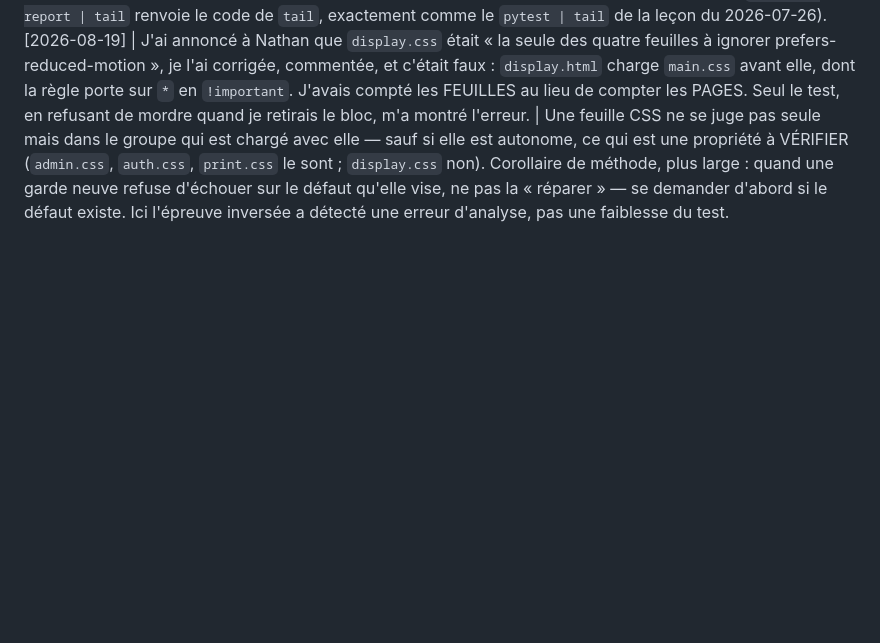
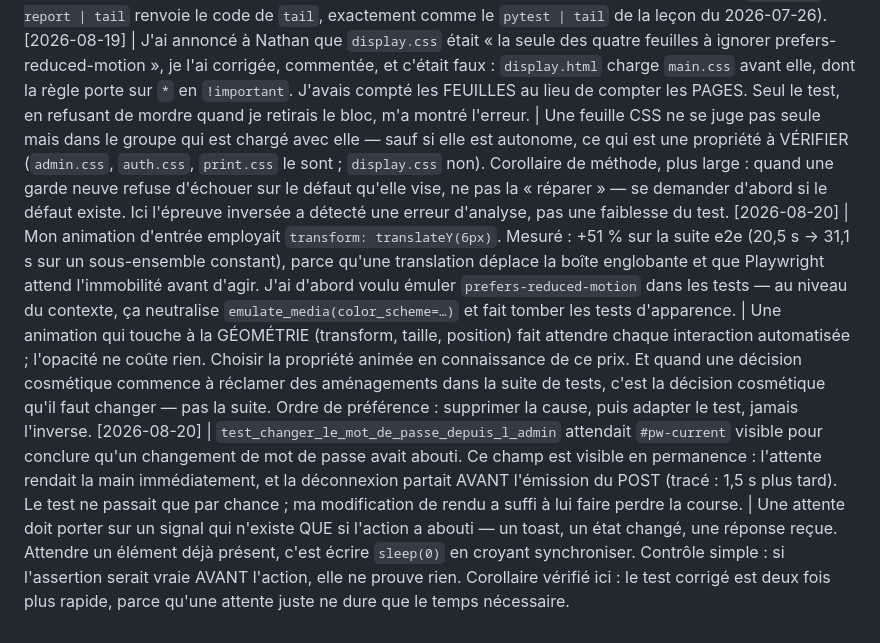
Before and after one commit to nhurstel/comroster, a Markdown page: tasks/lessons.md, the part around the change. GitHub-like rendering; blank space fills up the shorter version.

Commit message:
docs: deux leçons — le prix géométrique d'une animation, et l'attente qui ne prouve rien

```diff
--- a/tasks/lessons.md
+++ b/tasks/lessons.md
@@ -131,3 +131,5 @@ Format : `[date] | ce qui a mal tourné | règle pour l'éviter`
 [2026-08-18] | La CI a rougi sur un test e2e sans rapport avec mon lot, et Nathan a reçu l'alerte. Réflexe évité de justesse : accuser mon changement. Le refactor en cause remplaçait `datetime.timezone.utc` par `datetime.UTC`, et `UTC is timezone.utc` vaut True — même objet, aucun effet possible. La relance du seul job en échec est passée : test instable, pas régression. Cause réelle : ce fichier imposait 5 000 ms d'attente là où le reste de la suite en accorde 10 000 à 15 000, sur une chaîne comprenant un anti-rebond de 900 ms et un aller-retour HTTP. | Devant un échec de CI, établir d'abord si le changement PEUT causer l'effet (ici, une identité d'objet le réfutait en une ligne) avant de chercher où. Puis distinguer instable de cassé en relançant le job seul — c'est trois minutes contre une heure d'enquête. Et corriger l'instabilité au lieu de la relancer jusqu'au vert : un budget d'attente serré et non justifié ne teste aucune exigence écrite, il ajoute seulement une chance d'échouer. Un test qui rougit au hasard finit par ne plus être cru.
 [2026-08-19] | J'ai rapporté « couverture 89 % » pendant trois jours en lisant l'affichage de coverage, dont la précision par défaut est 0. La mesure réelle était 88,97 %. Nathan a validé un seuil à 89 sur la foi de mon chiffre : appliqué tel quel, il aurait laissé descendre jusqu'à 88,5 (coverage compare la valeur ARRONDIE), soit un demi-point de mou là où on croyait n'en laisser aucun. | Un nombre affiché n'est pas un nombre mesuré : demander la précision avant de rapporter un chiffre sur lequel quelqu'un va décider. Et pour tout seuil, vérifier CE QUI EST COMPARÉ — ici la valeur arrondie, pas la valeur réelle, ce qui inversait l'effet du réglage. Corollaire déjà connu mais réappliqué : contrôler le CODE RETOUR et non le message (`coverage report | tail` renvoie le code de `tail`, exactement comme le `pytest | tail` de la leçon du 2026-07-26).
 [2026-08-19] | J'ai annoncé à Nathan que `display.css` était « la seule des quatre feuilles à ignorer prefers-reduced-motion », je l'ai corrigée, commentée, et c'était faux : `display.html` charge `main.css` avant elle, dont la règle porte sur `*` en `!important`. J'avais compté les FEUILLES au lieu de compter les PAGES. Seul le test, en refusant de mordre quand je retirais le bloc, m'a montré l'erreur. | Une feuille CSS ne se juge pas seule mais dans le groupe qui est chargé avec elle — sauf si elle est autonome, ce qui est une propriété à VÉRIFIER (`admin.css`, `auth.css`, `print.css` le sont ; `display.css` non). Corollaire de méthode, plus large : quand une garde neuve refuse d'échouer sur le défaut qu'elle vise, ne pas la « réparer » — se demander d'abord si le défaut existe. Ici l'épreuve inversée a détecté une erreur d'analyse, pas une faiblesse du test.
+[2026-08-20] | Mon animation d'entrée employait `transform: translateY(6px)`. Mesuré : +51 % sur la suite e2e (20,5 s → 31,1 s sur un sous-ensemble constant), parce qu'une translation déplace la boîte englobante et que Playwright attend l'immobilité avant d'agir. J'ai d'abord voulu émuler `prefers-reduced-motion` dans les tests — au niveau du contexte, ça neutralise `emulate_media(color_scheme=…)` et fait tomber les tests d'apparence. | Une animation qui touche à la GÉOMÉTRIE (transform, taille, position) fait attendre chaque interaction automatisée ; l'opacité ne coûte rien. Choisir la propriété animée en connaissance de ce prix. Et quand une décision cosmétique commence à réclamer des aménagements dans la suite de tests, c'est la décision cosmétique qu'il faut changer — pas la suite. Ordre de préférence : supprimer la cause, puis adapter le test, jamais l'inverse.
+[2026-08-20] | `test_changer_le_mot_de_passe_depuis_l_admin` attendait `#pw-current` visible pour conclure qu'un changement de mot de passe avait abouti. Ce champ est visible en permanence : l'attente rendait la main immédiatement, et la déconnexion partait AVANT l'émission du POST (tracé : 1,5 s plus tard). Le test ne passait que par chance ; ma modification de rendu a suffi à lui faire perdre la course. | Une attente doit porter sur un signal qui n'existe QUE si l'action a abouti — un toast, un état changé, une réponse reçue. Attendre un élément déjà présent, c'est écrire `sleep(0)` en croyant synchroniser. Contrôle simple : si l'assertion serait vraie AVANT l'action, elle ne prouve rien. Corollaire vérifié ici : le test corrigé est deux fois plus rapide, parce qu'une attente juste ne dure que le temps nécessaire.
```
